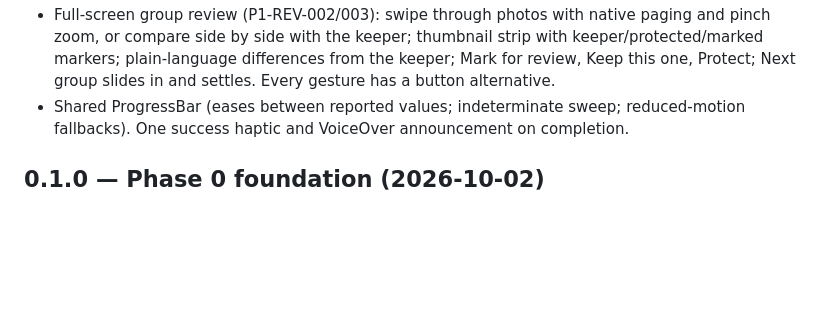
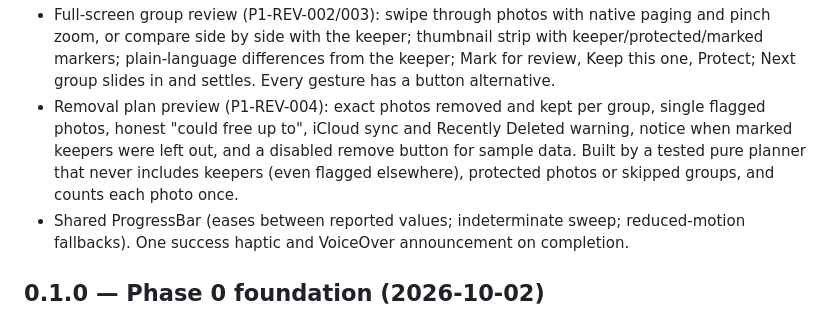
Before and after one commit to SairamBhargav/MediaCare, a Markdown page: CHANGELOG.md, the part around the change. GitHub-like rendering; blank space fills up the shorter version.

Commit message:
Docs: record P1-REV-004 in status, changelog and architecture
Co-Authored-By: Claude Opus 5.5 <noreply@anthropic.com>

```diff
--- a/CHANGELOG.md
+++ b/CHANGELOG.md
@@ -14,6 +14,7 @@
 - Compact job bar floating above the tab bar, Apple Music mini-player style; expands into a native scan sheet with stages and controls; content insets grow while it shows (P1-JOB-002).
 - Review choices (P1-REV-001): Skip a group (collapses with Undo), Protect/Unprotect a photo, "Keep this one instead" to change the keeper, via a touch-and-hold native action sheet or VoiceOver custom actions. Choices persist for the session and clear when results change. Protected photos and skipped groups drop out of every total; keeper changes are reflected.
 - Full-screen group review (P1-REV-002/003): swipe through photos with native paging and pinch zoom, or compare side by side with the keeper; thumbnail strip with keeper/protected/marked markers; plain-language differences from the keeper; Mark for review, Keep this one, Protect; Next group slides in and settles. Every gesture has a button alternative.
+- Removal plan preview (P1-REV-004): exact photos removed and kept per group, single flagged photos, honest "could free up to", iCloud sync and Recently Deleted warning, notice when marked keepers were left out, and a disabled remove button for sample data. Built by a tested pure planner that never includes keepers (even flagged elsewhere), protected photos or skipped groups, and counts each photo once.
 - Shared ProgressBar (eases between reported values; indeterminate sweep; reduced-motion fallbacks). One success haptic and VoiceOver announcement on completion.
 
 ## 0.1.0 — Phase 0 foundation (2026-10-02)
```
Also changed, not shown: STATUS.md (+19 -19 lines), docs/ARCHITECTURE.md (+1 -1 lines).
